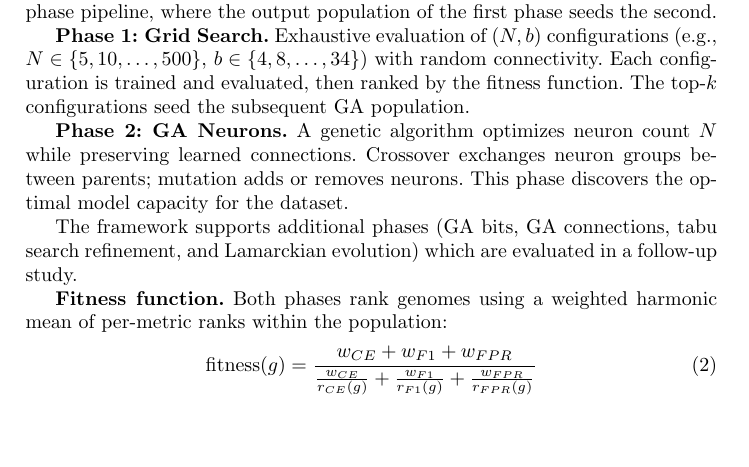
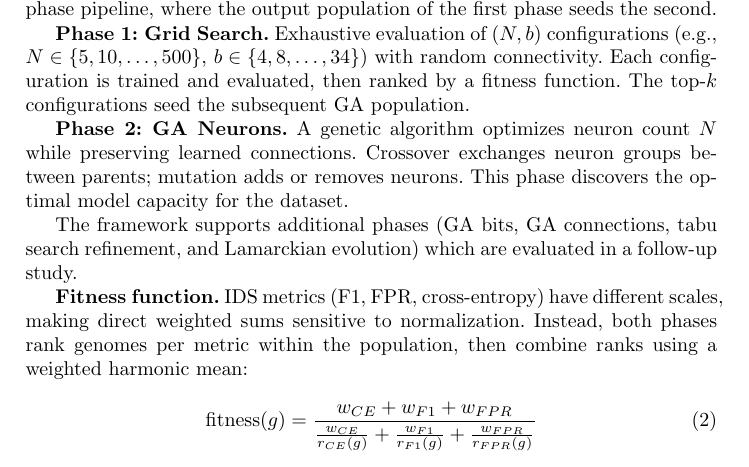
Before and after one commit to lacg/wnn, a LaTeX thesis (paper/main.tex): part of page 6 of 17, cut so that both start at the same text, the shorter picture padded with empty space. Compiled offline with pdfLaTeX.

Commit message:
Fix fitness function: "a" not "the", add motivation for rank-based approach
Explains why harmonic mean of ranks: different metric scales make
direct weighted sums sensitive to normalization.

Co-Authored-By: Claude Opus 4.6 (1M context) <noreply@anthropic.com>

```diff
--- a/paper/main.tex
+++ b/paper/main.tex
@@ -424,7 +424,7 @@ seeds the second.
 \textbf{Phase 1: Grid Search.} Exhaustive evaluation of $(N, b)$
 configurations (e.g., $N \in \{5, 10, \ldots, 500\}$,
 $b \in \{4, 8, \ldots, 34\}$) with random connectivity. Each configuration
-is trained and evaluated, then ranked by the fitness function. The top-$k$
+is trained and evaluated, then ranked by a fitness function. The top-$k$
 configurations seed the subsequent GA population.
 
 \textbf{Phase 2: GA Neurons.} A genetic algorithm optimizes neuron count
@@ -436,8 +436,10 @@ The framework supports additional phases (GA bits, GA connections, tabu
 search refinement, and Lamarckian evolution) which are evaluated in
 a follow-up study.
 
-\textbf{Fitness function.} Both phases rank genomes using a weighted
-harmonic mean of per-metric ranks within the population:
+\textbf{Fitness function.} IDS metrics (F1, FPR, cross-entropy) have
+different scales, making direct weighted sums sensitive to normalization.
+Instead, both phases rank genomes per metric within the population, then
+combine ranks using a weighted harmonic mean:
 \begin{equation}
 \text{fitness}(g) = \frac{w_{CE} + w_{F1} + w_{FPR}}{%
   \frac{w_{CE}}{r_{CE}(g)} + \frac{w_{F1}}{r_{F1}(g)} + \frac{w_{FPR}}{r_{FPR}(g)}}
```
Also changed, not shown: paper/main.pdf, 1 other file.
